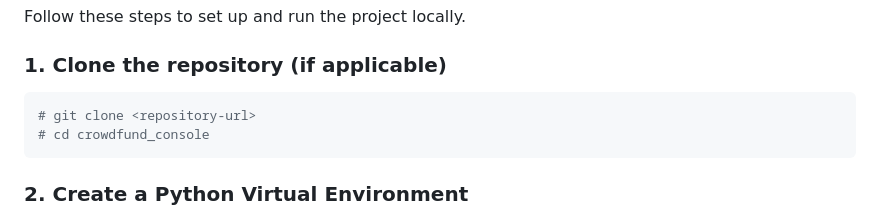
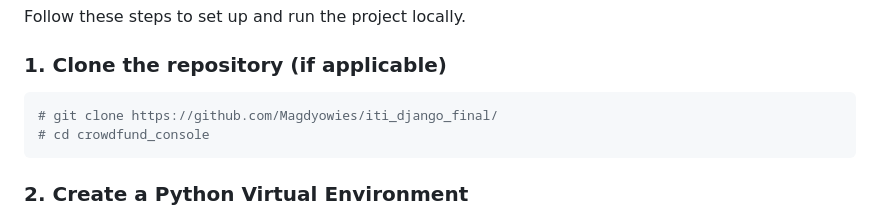
Before and after one commit to Magdyowies/iti_django_final, a Markdown page: README.md, the part around the change. Rendered like a GitHub page.

````diff
--- a/README.md
+++ b/README.md
@@ -9,7 +9,7 @@ Follow these steps to set up and run the project locally.
 ### 1. Clone the repository (if applicable)
 
 ```bash
-# git clone <repository-url>
+# git clone https://github.com/Magdyowies/iti_django_final/
 # cd crowdfund_console
 ```
 
````
